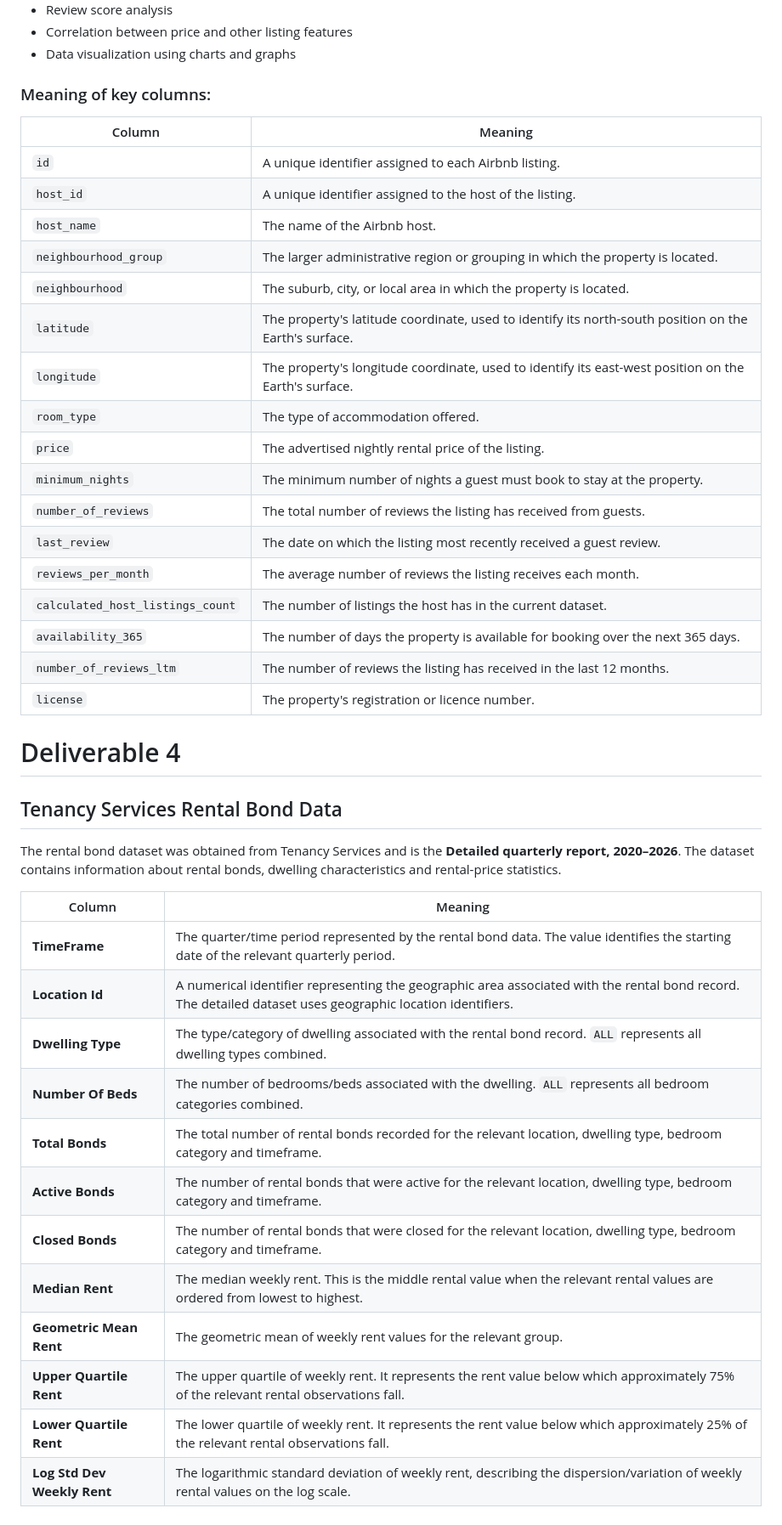
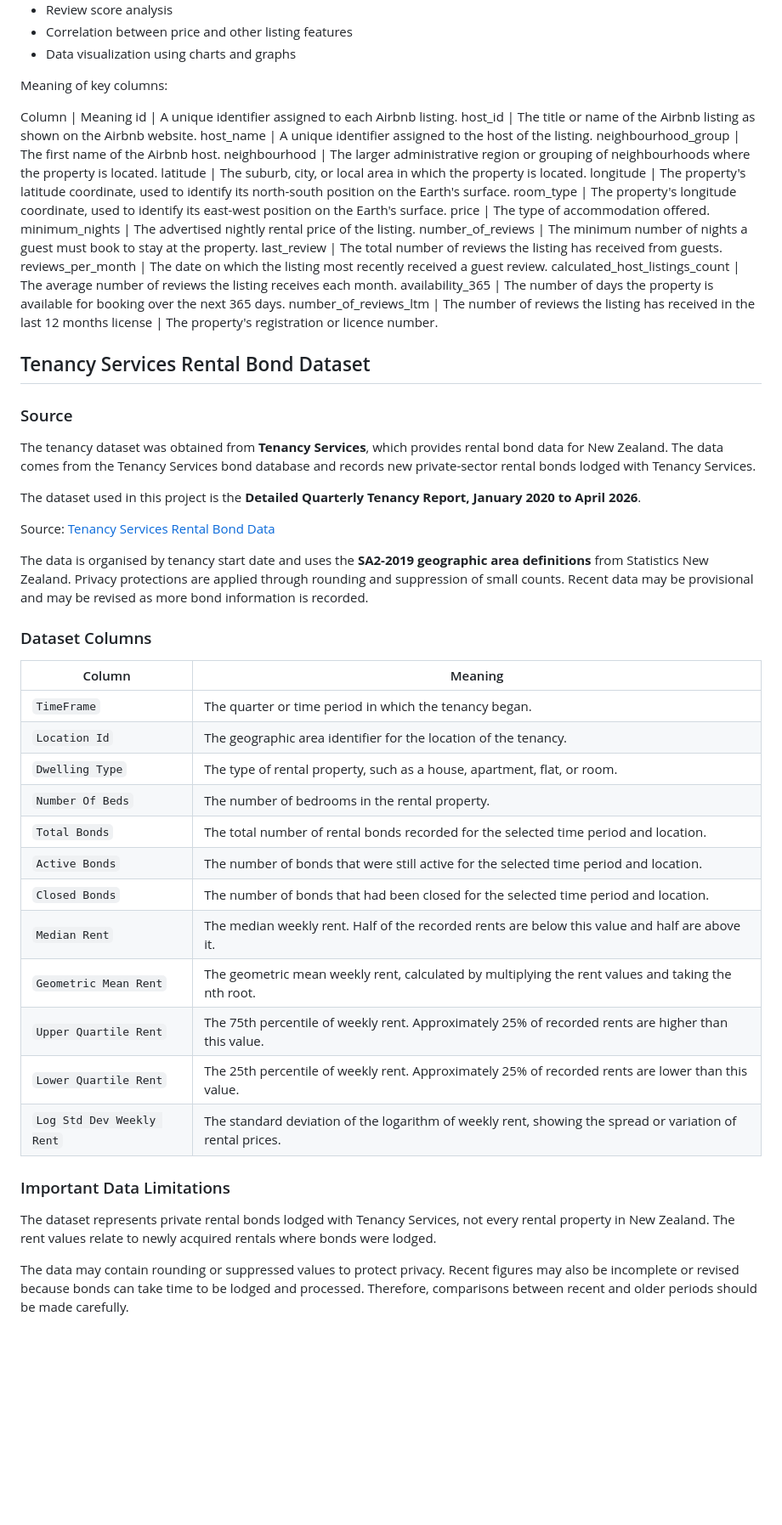
Before and after one commit to Sohiththarun/Newzealand-Airbnb-Analysis, a Markdown page: README.md, the part around the change. Shown at 85% size. Rendered like a GitHub page; blank space fills up the shorter version.

```diff
--- a/README.md
+++ b/README.md
@@ -35,46 +35,58 @@ Key Analyses
 - Correlation between price and other listing features
 - Data visualization using charts and graphs
 
-### Meaning of key columns:
+Meaning of key columns:
 
-| Column                           | Meaning                                                                                               |
-| -------------------------------- | ----------------------------------------------------------------------------------------------------- |
-| `id`                             | A unique identifier assigned to each Airbnb listing.                                                  |
-| `host_id`                        | A unique identifier assigned to the host of the listing.                                              |
-| `host_name`                      | The name of the Airbnb host.                                                                          |
-| `neighbourhood_group`            | The larger administrative region or grouping in which the property is located.                        |
-| `neighbourhood`                  | The suburb, city, or local area in which the property is located.                                     |
-| `latitude`                       | The property's latitude coordinate, used to identify its north-south position on the Earth's surface. |
-| `longitude`                      | The property's longitude coordinate, used to identify its east-west position on the Earth's surface.  |
-| `room_type`                      | The type of accommodation offered.                                                                    |
-| `price`                          | The advertised nightly rental price of the listing.                                                   |
-| `minimum_nights`                 | The minimum number of nights a guest must book to stay at the property.                               |
-| `number_of_reviews`              | The total number of reviews the listing has received from guests.                                     |
-| `last_review`                    | The date on which the listing most recently received a guest review.                                  |
-| `reviews_per_month`              | The average number of reviews the listing receives each month.                                        |
-| `calculated_host_listings_count` | The number of listings the host has in the current dataset.                                           |
-| `availability_365`               | The number of days the property is available for booking over the next 365 days.                      |
-| `number_of_reviews_ltm`          | The number of reviews the listing has received in the last 12 months.                                 |
-| `license`                        | The property's registration or licence number.                                                        |
+Column                              | Meaning
+id                                  | A unique identifier assigned to each Airbnb listing.
+host_id                             | The title or name of the Airbnb listing as shown on the Airbnb website.
+host_name                           | A unique identifier assigned to the host of the listing.
+neighbourhood_group                 | The first name of the Airbnb host.
+neighbourhood                       | The larger administrative region or grouping of neighbourhoods where the property is located.
+latitude                            | The suburb, city, or local area in which the property is located.
+longitude                           | The property's latitude coordinate, used to identify its north-south position on the Earth's surface.
+room_type                           | The property's longitude coordinate, used to identify its east-west position on the Earth's surface.
+price                               | The type of accommodation offered.
+minimum_nights                      | The advertised nightly rental price of the listing.
+number_of_reviews                   | The minimum number of nights a guest must book to stay at the property.
+last_review                         | The total number of reviews the listing has received from guests.
+reviews_per_month                   | The date on which the listing most recently received a guest review.
+calculated_host_listings_count      | The average number of reviews the listing receives each month.
+availability_365                    | The number of days the property is available for booking over the next 365 days.
+number_of_reviews_ltm               | The number of reviews the listing has received in the last 12 months
+license                             | The property's registration or licence number.
 
+## Tenancy Services Rental Bond Dataset
 
+### Source
 
-# Deliverable 4
-## Tenancy Services Rental Bond Data
+The tenancy dataset was obtained from **Tenancy Services**, which provides rental bond data for New Zealand. The data comes from the Tenancy Services bond database and records new private-sector rental bonds lodged with Tenancy Services.
 
-The rental bond dataset was obtained from Tenancy Services and is the **Detailed quarterly report, 2020–2026**. The dataset contains information about rental bonds, dwelling characteristics and rental-price statistics.
+The dataset used in this project is the **Detailed Quarterly Tenancy Report, January 2020 to April 2026**.
 
-| Column                      | Meaning                                                                                                                                                    |
-| --------------------------- | ---------------------------------------------------------------------------------------------------------------------------------------------------------- |
-| **TimeFrame**               | The quarter/time period represented by the rental bond data. The value identifies the starting date of the relevant quarterly period.                      |
-| **Location Id**             | A numerical identifier representing the geographic area associated with the rental bond record. The detailed dataset uses geographic location identifiers. |
-| **Dwelling Type**           | The type/category of dwelling associated with the rental bond record. `ALL` represents all dwelling types combined.                                        |
-| **Number Of Beds**          | The number of bedrooms/beds associated with the dwelling. `ALL` represents all bedroom categories combined.                                                |
-| **Total Bonds**             | The total number of rental bonds recorded for the relevant location, dwelling type, bedroom category and timeframe.                                        |
-| **Active Bonds**            | The number of rental bonds that were active for the relevant location, dwelling type, bedroom category and timeframe.                                      |
-| **Closed Bonds**            | The number of rental bonds that were closed for the relevant location, dwelling type, bedroom category and timeframe.                                      |
-| **Median Rent**             | The median weekly rent. This is the middle rental value when the relevant rental values are ordered from lowest to highest.                                |
-| **Geometric Mean Rent**     | The geometric mean of weekly rent values for the relevant group.                                                                                           |
-| **Upper Quartile Rent**     | The upper quartile of weekly rent. It represents the rent value below which approximately 75% of the relevant rental observations fall.                    |
-| **Lower Quartile Rent**     | The lower quartile of weekly rent. It represents the rent value below which approximately 25% of the relevant rental observations fall.                    |
-| **Log Std Dev Weekly Rent** | The logarithmic standard deviation of weekly rent, describing the dispersion/variation of weekly rental values on the log scale.                           |
+Source: [Tenancy Services Rental Bond Data](https://www.tenancy.govt.nz/about-tenancy-services/data-and-statistics/rental-bond-data/)
+
+The data is organised by tenancy start date and uses the **SA2-2019 geographic area definitions** from Statistics New Zealand. Privacy protections are applied through rounding and suppression of small counts. Recent data may be provisional and may be revised as more bond information is recorded.
+
+### Dataset Columns
+
+| Column                    | Meaning                                                                                                   |
+| ------------------------- | --------------------------------------------------------------------------------------------------------- |
+| `TimeFrame`               | The quarter or time period in which the tenancy began.                                                    |
+| `Location Id`             | The geographic area identifier for the location of the tenancy.                                           |
+| `Dwelling Type`           | The type of rental property, such as a house, apartment, flat, or room.                                   |
+| `Number Of Beds`          | The number of bedrooms in the rental property.                                                            |
+| `Total Bonds`             | The total number of rental bonds recorded for the selected time period and location.                      |
+| `Active Bonds`            | The number of bonds that were still active for the selected time period and location.                     |
+| `Closed Bonds`            | The number of bonds that had been closed for the selected time period and location.                       |
+| `Median Rent`             | The median weekly rent. Half of the recorded rents are below this value and half are above it.            |
+| `Geometric Mean Rent`     | The geometric mean weekly rent, calculated by multiplying the rent values and taking the nth root.        |
+| `Upper Quartile Rent`     | The 75th percentile of weekly rent. Approximately 25% of recorded rents are higher than this value.       |
+| `Lower Quartile Rent`     | The 25th percentile of weekly rent. Approximately 25% of recorded rents are lower than this value.        |
+| `Log Std Dev Weekly Rent` | The standard deviation of the logarithm of weekly rent, showing the spread or variation of rental prices. |
+
+### Important Data Limitations
+
+The dataset represents private rental bonds lodged with Tenancy Services, not every rental property in New Zealand. The rent values relate to newly acquired rentals where bonds were lodged.
+
+The data may contain rounding or suppressed values to protect privacy. Recent figures may also be incomplete or revised because bonds can take time to be lodged and processed. Therefore, comparisons between recent and older periods should be made carefully.
```
